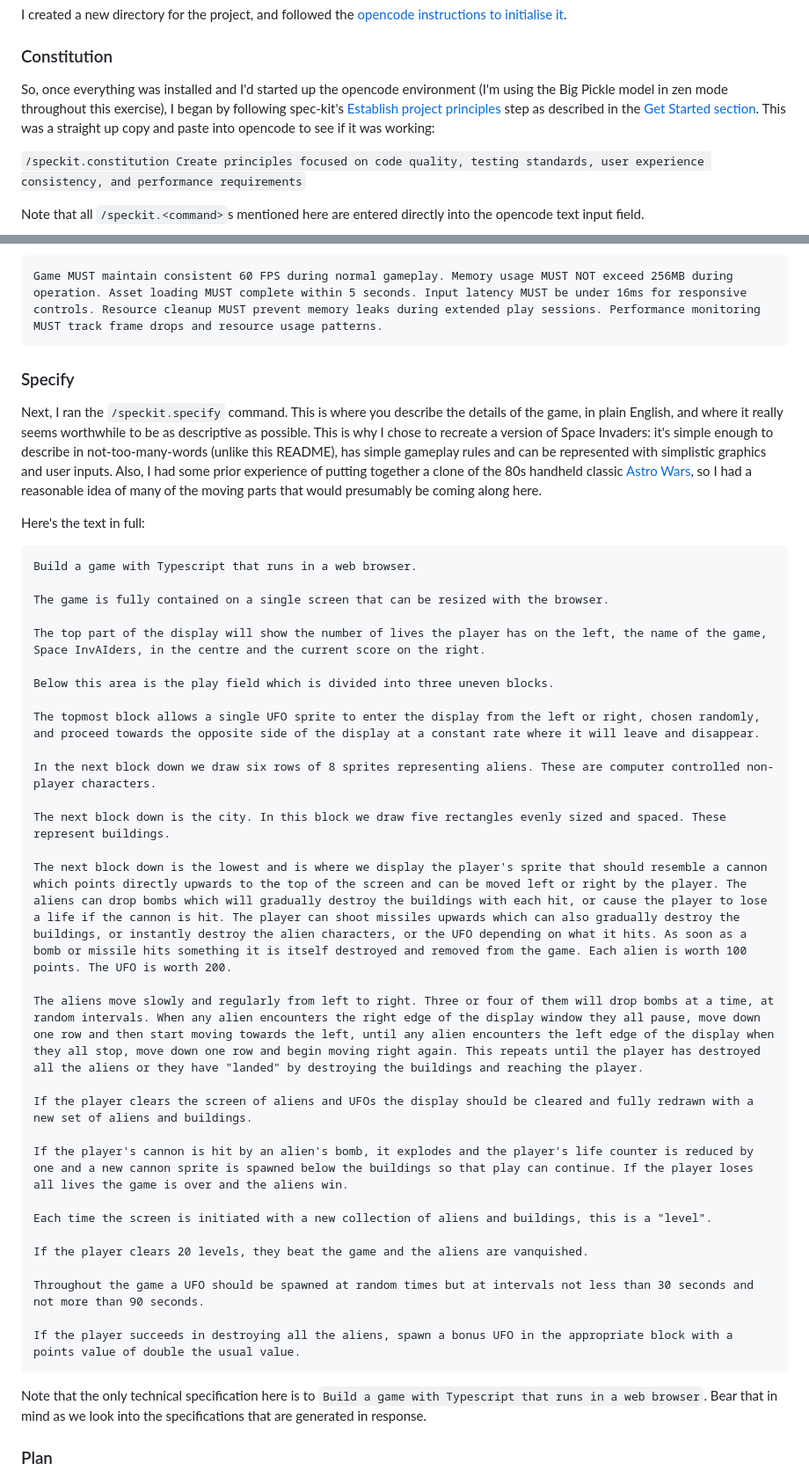
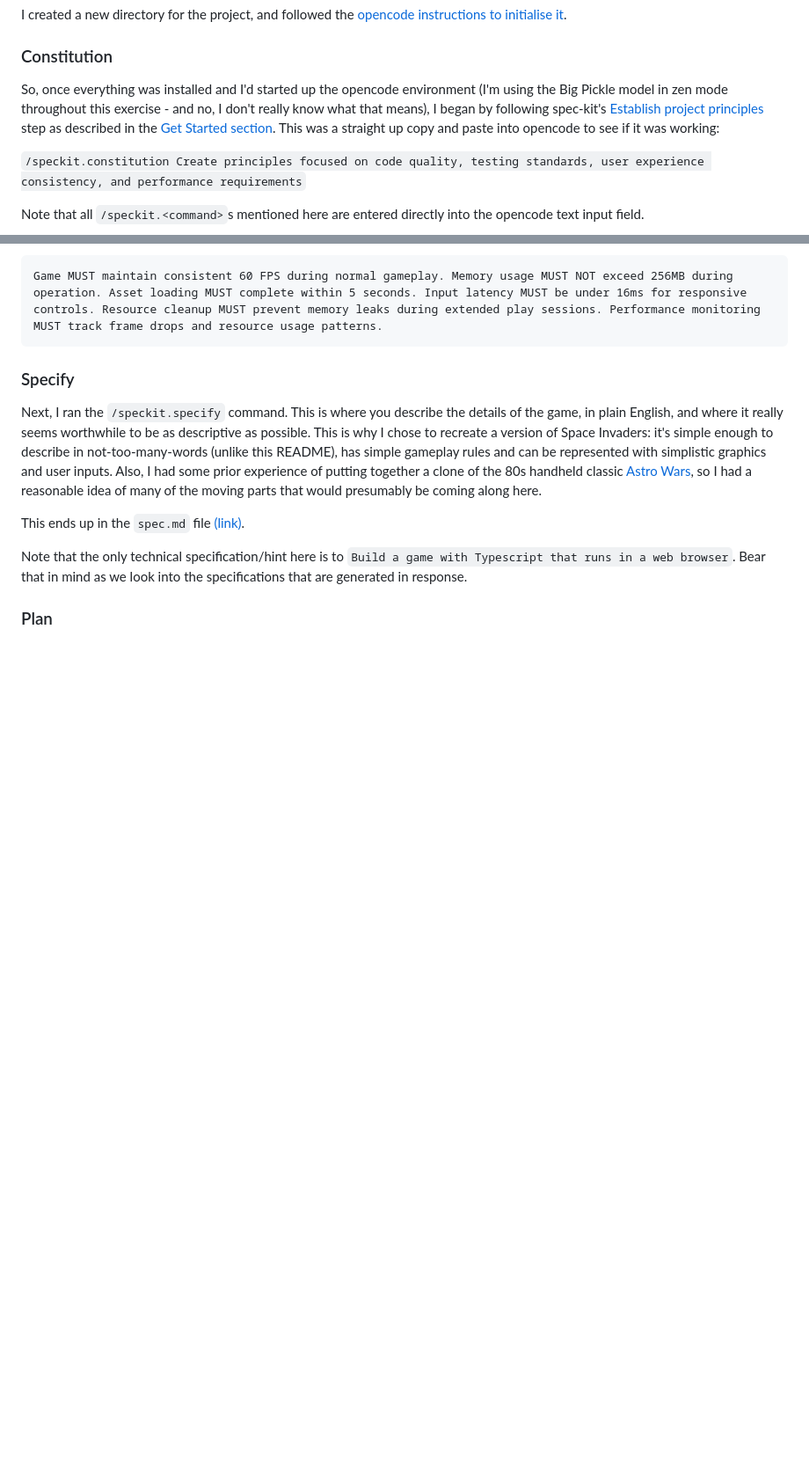
Before and after one commit to JustinPinner/space-invAIders, a Markdown page: README.md, 2 parts joined by grey strips. Shown at 88% size. GitHub-like rendering; blank space fills up the shorter version.

````diff
--- a/README.md
+++ b/README.md
@@ -30,7 +32,7 @@ I created a new directory for the project, and followed the [opencode instructio
 
 ### Constitution ###
 
-So, once everything was installed and I'd started up the opencode environment (I'm using the Big Pickle model in zen mode throughout this exercise), I began by following spec-kit's [Establish project principles](https://github.com/github/spec-kit?tab=readme-ov-file#2-establish-project-principles) step as described in the [Get Started section](https://github.com/github/spec-kit?tab=readme-ov-file#-get-started). This was a straight up copy and paste into opencode to see if it was working:
+So, once everything was installed and I'd started up the opencode environment (I'm using the Big Pickle model in zen mode throughout this exercise - and no, I don't really know what that means), I began by following spec-kit's [Establish project principles](https://github.com/github/spec-kit?tab=readme-ov-file#2-establish-project-principles) step as described in the [Get Started section](https://github.com/github/spec-kit?tab=readme-ov-file#-get-started). This was a straight up copy and paste into opencode to see if it was working:
 
 `/speckit.constitution Create principles focused on code quality, testing standards, user experience consistency, and performance requirements`
 
@@ -46,41 +48,9 @@ Game MUST maintain consistent 60 FPS during normal gameplay. Memory usage MUST N
 
 Next, I ran the `/speckit.specify` command. This is where you describe the details of the game, in plain English, and where it really seems worthwhile to be as descriptive as possible. This is why I chose to recreate a version of Space Invaders: it's simple enough to describe in not-too-many-words (unlike this README), has simple gameplay rules and can be represented with simplistic graphics and user inputs. Also, I had some prior experience of putting together a clone of the 80s handheld classic [Astro Wars](https://github.com/JustinPinner/astrowars?tab=readme-ov-file), so I had a reasonable idea of many of the moving parts that would presumably be coming along here.
 
-Here's the text in full:
+This ends up in the `spec.md` file [(link)](https://github.com/JustinPinner/space-invAIders/blob/main/specs/001-space-invaders-game/spec.md).
 
-```
-Build a game with Typescript that runs in a web browser.
-
-The game is fully contained on a single screen that can be resized with the browser.
-
-The top part of the display will show the number of lives the player has on the left, the name of the game, Space InvAIders, in the centre and the current score on the right.
-
-Below this area is the play field which is divided into three uneven blocks.
-
-The topmost block allows a single UFO sprite to enter the display from the left or right, chosen randomly, and proceed towards the opposite side of the display at a constant rate where it will leave and disappear.
-
-In the next block down we draw six rows of 8 sprites representing aliens. These are computer controlled non-player characters.
-
-The next block down is the city. In this block we draw five rectangles evenly sized and spaced. These represent buildings.
-
-The next block down is the lowest and is where we display the player's sprite that should resemble a cannon which points directly upwards to the top of the screen and can be moved left or right by the player. The aliens can drop bombs which will gradually destroy the buildings with each hit, or cause the player to lose a life if the cannon is hit. The player can shoot missiles upwards which can also gradually destroy the buildings, or instantly destroy the alien characters, or the UFO depending on what it hits. As soon as a bomb or missile hits something it is itself destroyed and removed from the game. Each alien is worth 100 points. The UFO is worth 200.
-
-The aliens move slowly and regularly from left to right. Three or four of them will drop bombs at a time, at random intervals. When any alien encounters the right edge of the display window they all pause, move down one row and then start moving towards the left, until any alien encounters the left edge of the display when they all stop, move down one row and begin moving right again. This repeats until the player has destroyed all the aliens or they have "landed" by destroying the buildings and reaching the player.
-
-If the player clears the screen of aliens and UFOs the display should be cleared and fully redrawn with a new set of aliens and buildings.
-
-If the player's cannon is hit by an alien's bomb, it explodes and the player's life counter is reduced by one and a new cannon sprite is spawned below the buildings so that play can continue. If the player loses all lives the game is over and the aliens win.
-
-Each time the screen is initiated with a new collection of aliens and buildings, this is a "level".
-
-If the player clears 20 levels, they beat the game and the aliens are vanquished.
-
-Throughout the game a UFO should be spawned at random times but at intervals not less than 30 seconds and not more than 90 seconds.
-
-If the player succeeds in destroying all the aliens, spawn a bonus UFO in the appropriate block with a points value of double the usual value.
-```
-
-Note that the only technical specification here is to `Build a game with Typescript that runs in a web browser`. Bear that in mind as we look into the specifications that are generated in response.
+Note that the only technical specification/hint here is to `Build a game with Typescript that runs in a web browser`. Bear that in mind as we look into the specifications that are generated in response.
 
 ### Plan ###
 
````
Also changed, not shown: other parts of README.md (+10 -68 lines).
